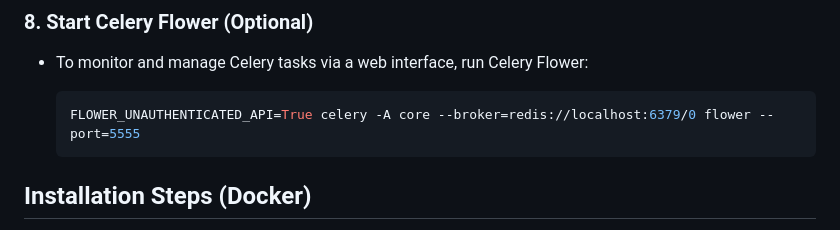
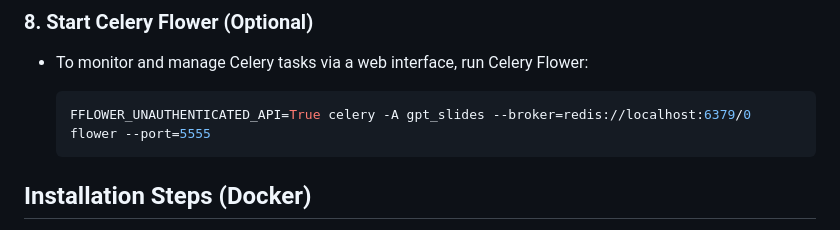
Before and after one commit to nishkarsh123/Gpt-slides, a Markdown page: README.md, the part around the change. GitHub-like rendering.

````diff
--- a/README.md
+++ b/README.md
@@ -105,7 +105,7 @@ Follow these steps to configure your development environment and launch the appl
 - To monitor and manage Celery tasks via a web interface, run Celery Flower:
 
   ```bash
-  FLOWER_UNAUTHENTICATED_API=True celery -A core --broker=redis://localhost:6379/0 flower --port=5555
+  FFLOWER_UNAUTHENTICATED_API=True celery -A gpt_slides --broker=redis://localhost:6379/0 flower --port=5555
   ```
 
 ## Installation Steps (Docker)
````
